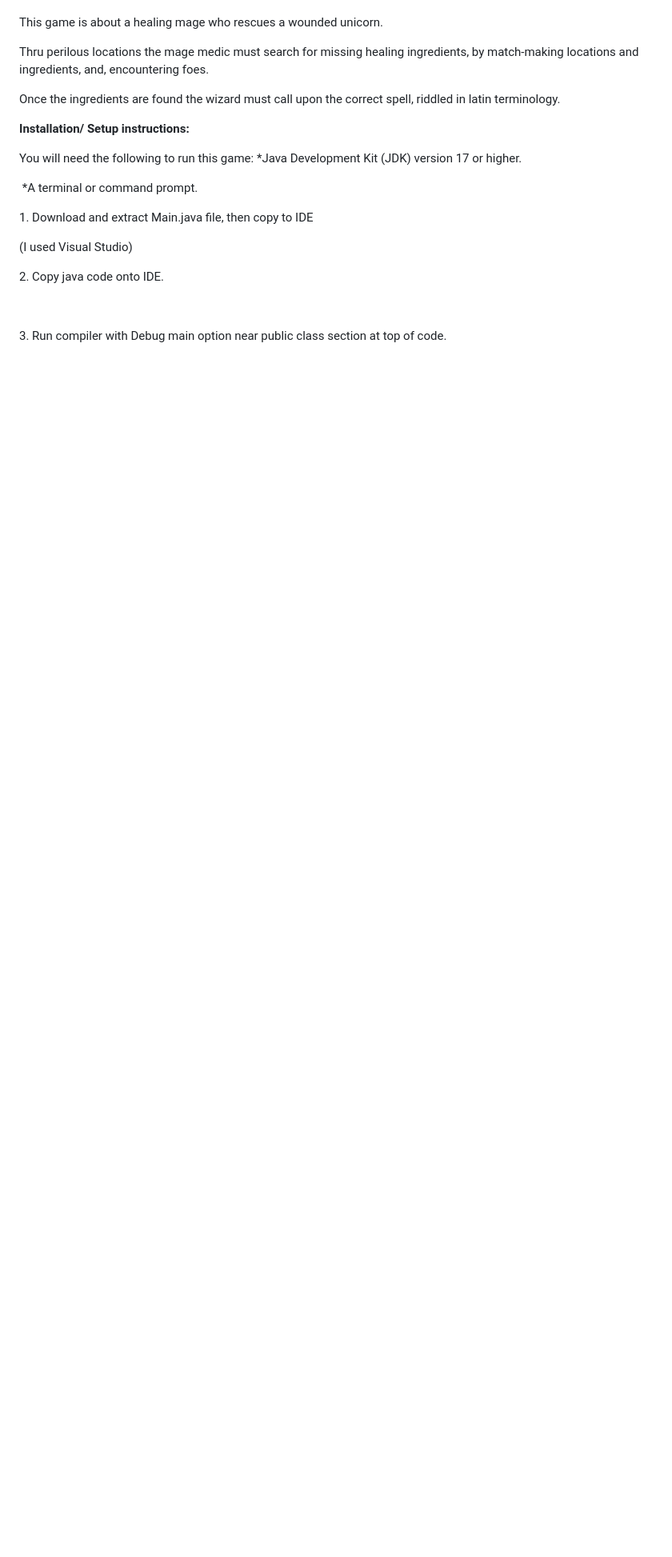
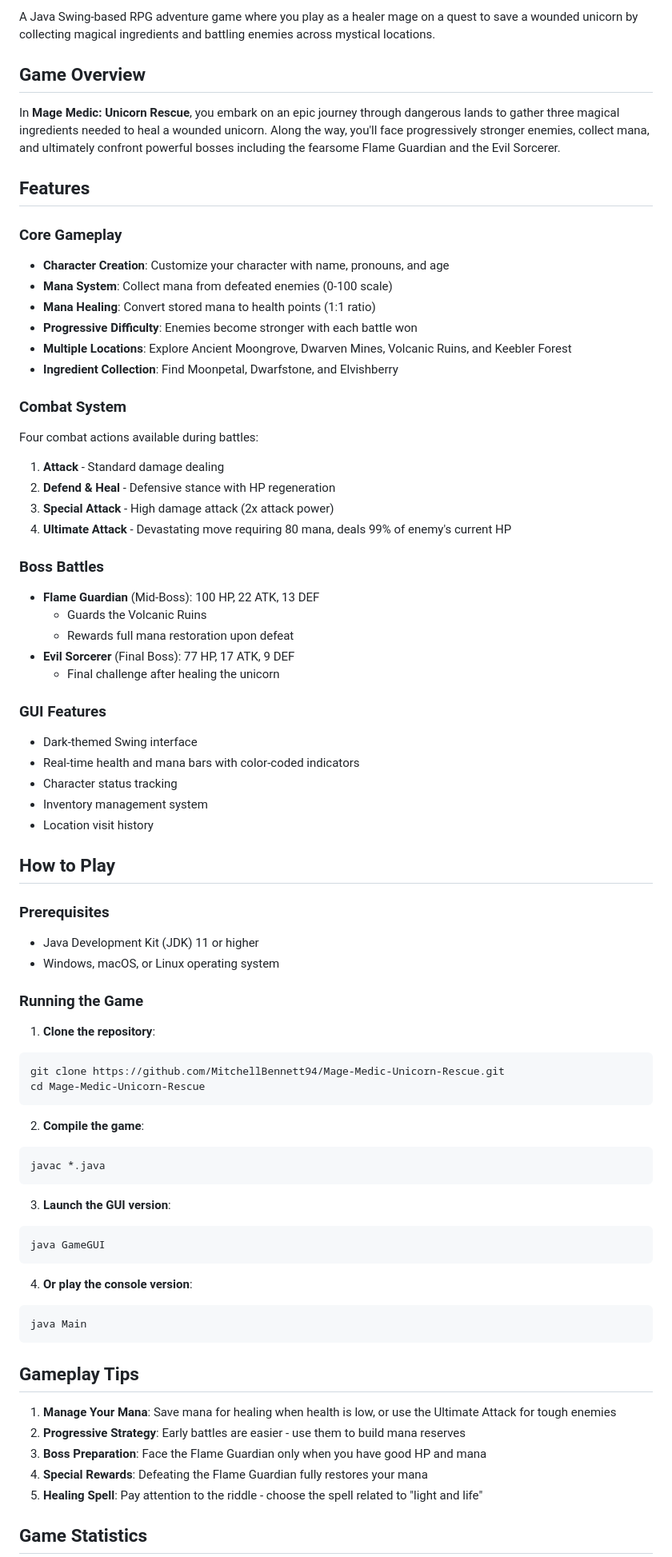
Before and after one commit to MitchellBennett94/Mage-Medic-Unicorn-Rescue, a Markdown page: README.md, the part around the change printed below. Shown: that part at 80% size. Rendered like a GitHub page; blank space fills up the shorter version.

Commit message:
Update README with comprehensive game documentation

````diff
--- a/README.md
+++ b/README.md
@@ -3,31 +2,77 @@
 
+A Java Swing-based RPG adventure game where you play as a healer mage on a quest to save a wounded unicorn by collecting magical ingredients and battling enemies across mystical locations.
 
+## Game Overview
 
-This game is about a healing mage who rescues a wounded unicorn.
+In **Mage Medic: Unicorn Rescue**, you embark on an epic journey through dangerous lands to gather three magical ingredients needed to heal a wounded unicorn. Along the way, you'll face progressively stronger enemies, collect mana, and ultimately confront powerful bosses including the fearsome Flame Guardian and the Evil Sorcerer.
 
-Thru perilous locations the mage medic must search for missing healing ingredients, by match-making locations and ingredients, and, encountering foes.
+## Features
 
-Once the ingredients are found the wizard must call upon the correct spell, riddled in latin terminology.
+### Core Gameplay
+- **Character Creation**: Customize your character with name, pronouns, and age
+- **Mana System**: Collect mana from defeated enemies (0-100 scale)
+- **Mana Healing**: Convert stored mana to health points (1:1 ratio)
+- **Progressive Difficulty**: Enemies become stronger with each battle won
+- **Multiple Locations**: Explore Ancient Moongrove, Dwarven Mines, Volcanic Ruins, and Keebler Forest
+- **Ingredient Collection**: Find Moonpetal, Dwarfstone, and Elvishberry
 
+### Combat System
+Four combat actions available during battles:
+1. **Attack** - Standard damage dealing
+2. **Defend & Heal** - Defensive stance with HP regeneration
+3. **Special Attack** - High damage attack (2x attack power)
+4. **Ultimate Attack** - Devastating move requiring 80 mana, deals 99% of enemy's current HP
 
-**Installation/ Setup instructions:**
+### Boss Battles
+- **Flame Guardian** (Mid-Boss): 100 HP, 22 ATK, 13 DEF
+  - Guards the Volcanic Ruins
+  - Rewards full mana restoration upon defeat
+- **Evil Sorcerer** (Final Boss): 77 HP, 17 ATK, 9 DEF
+  - Final challenge after healing the unicorn
 
-You will need the following to run this game:
-\*Java Development Kit (JDK) version 17 or higher.
+### GUI Features
+- Dark-themed Swing interface
+- Real-time health and mana bars with color-coded indicators
+- Character status tracking
+- Inventory management system
+- Location visit history
 
-&nbsp;\*A terminal or command prompt.
+## How to Play
 
+### Prerequisites
+- Java Development Kit (JDK) 11 or higher
+- Windows, macOS, or Linux operating system
 
+### Running the Game
 
-1\.  Download and extract Main.java file, then copy to IDE
+1. **Clone the repository**:
+```bash
+git clone https://github.com/MitchellBennett94/Mage-Medic-Unicorn-Rescue.git
+cd Mage-Medic-Unicorn-Rescue
+```
 
-(I used Visual Studio)
+2. **Compile the game**:
+```bash
+javac *.java
+```
 
+3. **Launch the GUI version**:
+```bash
+java GameGUI
+```
 
+4. **Or play the console version**:
+```bash
+java Main
+```
 
-2\.  Copy java code onto IDE.
+## Gameplay Tips
 
-&nbsp;
+1. **Manage Your Mana**: Save mana for healing when health is low, or use the Ultimate Attack for tough enemies
+2. **Progressive Strategy**: Early battles are easier - use them to build mana reserves
+3. **Boss Preparation**: Face the Flame Guardian only when you have good HP and mana
+4. **Special Rewards**: Defeating the Flame Guardian fully restores your mana
+5. **Healing Spell**: Pay attention to the riddle - choose the spell related to "light and life"
 
-3\.  Run compiler with Debug main option near public class section at top of code.
+## Game Statistics
 
````
Also changed, not shown: other parts of README.md (+46 -78 lines).
